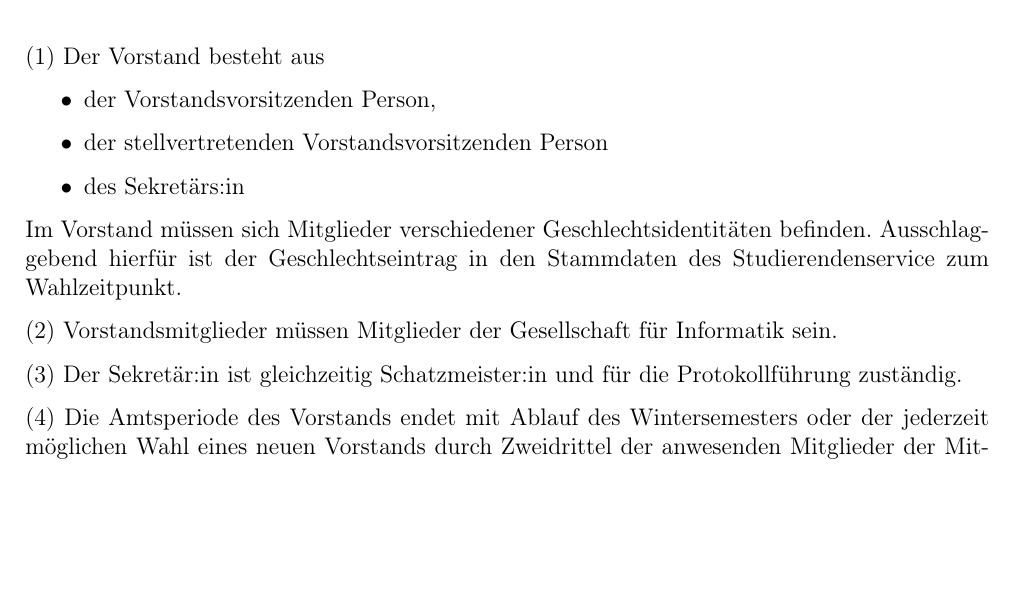
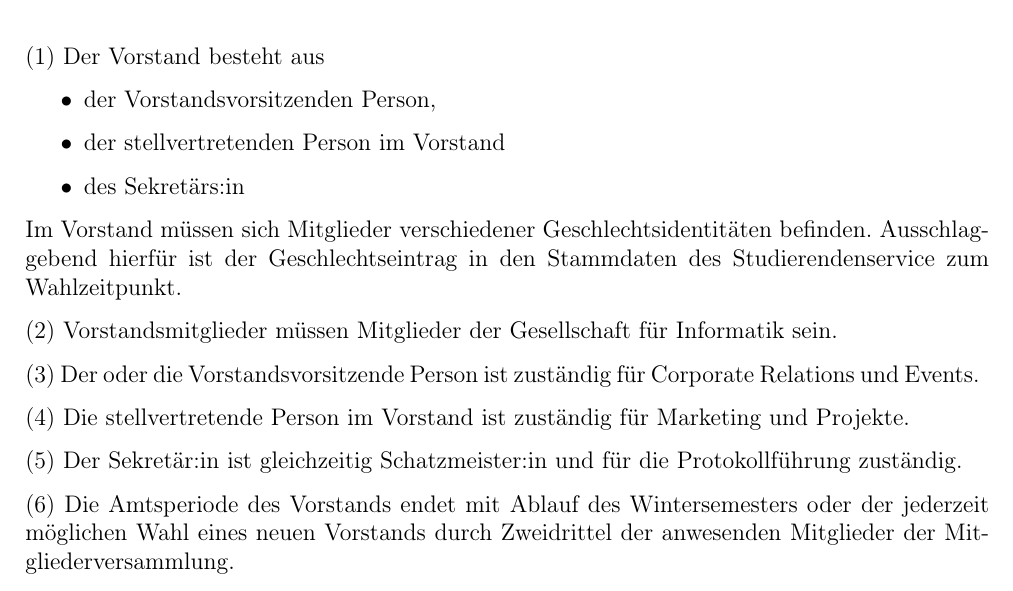
Before and after one commit to GIHGHagen/Satzung, a LaTeX document (main.tex, which reads content.tex): part of page 4 of 7, cut so that both start at the same text, the shorter picture padded with empty space. Compiled offline with pdfLaTeX.

Commit message:
Giving structure to Vorstand

```diff
--- a/content.tex
+++ b/content.tex
@@ -81,12 +81,16 @@
 Der Vorstand besteht aus
 \begin{itemize}
     \item der Vorstandsvorsitzenden Person,
-    \item der stellvertretenden Vorstandsvorsitzenden Person
+    \item der stellvertretenden Person im Vorstand
     \item des Sekretärs:in
 \end{itemize}  \label{sec:vorstand-posten}
 Im Vorstand müssen sich Mitglieder verschiedener Geschlechtsidentitäten befinden. Ausschlaggebend hierfür ist der Geschlechtseintrag in den Stammdaten des Studierendenservice zum Wahlzeitpunkt.
 
 Vorstandsmitglieder müssen Mitglieder der Gesellschaft für Informatik sein.
+
+Der oder die Vorstandsvorsitzende Person ist zuständig für Corporate Relations und Events.
+
+Die stellvertretende Person im Vorstand ist zuständig für Marketing und Projekte.
 
 Der Sekretär:in ist gleichzeitig Schatzmeister:in und für die Protokollführung zuständig.
 
```
